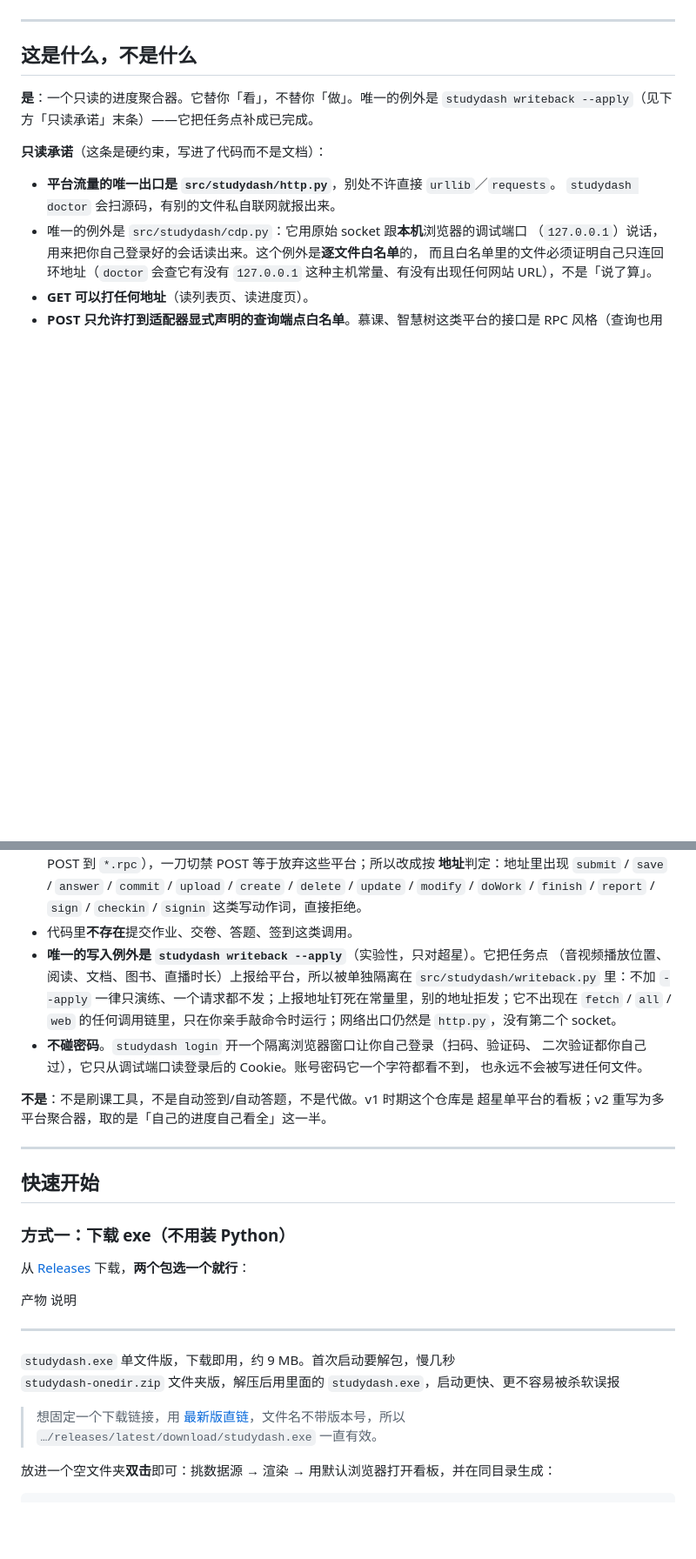
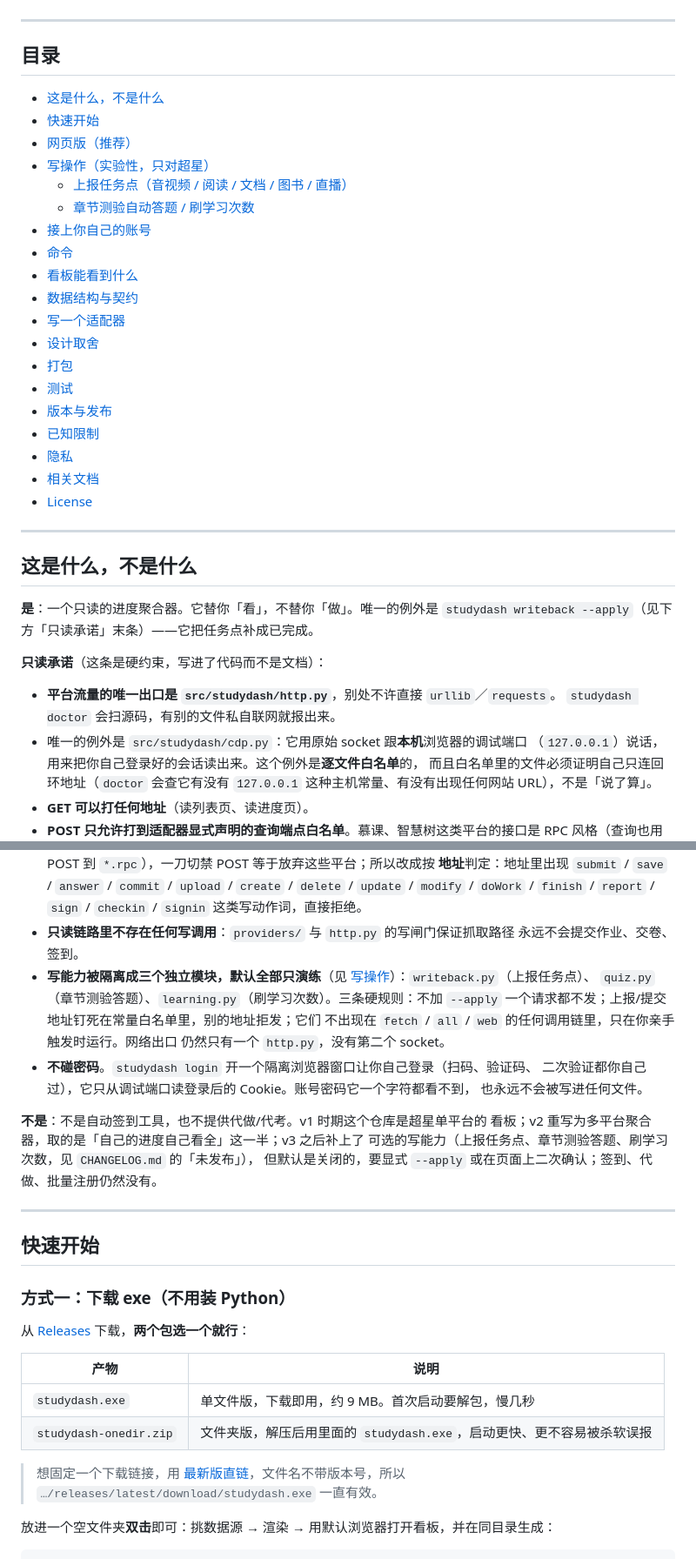
Before and after one commit to zhihang64/studydash, a Markdown page: README.md, 2 parts joined by grey strips. Shown at 87% size. Rendered like a GitHub page; blank space fills up the shorter version.

```diff
--- a/README.md
+++ b/README.md
@@ -24,6 +28,30 @@
 
 ---
 
+## 目录
+
+- [这是什么，不是什么](#这是什么不是什么)
+- [快速开始](#快速开始)
+- [网页版（推荐）](#网页版推荐)
+- [写操作（实验性，只对超星）](#写操作实验性只对超星)
+  - [上报任务点（音视频 / 阅读 / 文档 / 图书 / 直播）](#上报任务点音视频--阅读--文档--图书--直播)
+  - [章节测验自动答题 / 刷学习次数](#章节测验自动答题--刷学习次数)
+- [接上你自己的账号](#接上你自己的账号)
+- [命令](#命令)
+- [看板能看到什么](#看板能看到什么)
+- [数据结构与契约](#数据结构与契约)
+- [写一个适配器](#写一个适配器)
+- [设计取舍](#设计取舍)
+- [打包](#打包)
+- [测试](#测试)
+- [版本与发布](#版本与发布)
+- [已知限制](#已知限制)
+- [隐私](#隐私)
+- [相关文档](#相关文档)
+- [License](#license)
+
+---
+
 ## 这是什么，不是什么
 
 **是**：一个只读的进度聚合器。它替你「看」，不替你「做」。唯一的例外是
@@ -43,19 +71,22 @@
   **地址**判定：地址里出现 `submit` / `save` / `answer` / `commit` / `upload` /
   `create` / `delete` / `update` / `modify` / `doWork` / `finish` / `report` /
   `sign` / `checkin` / `signin` 这类写动作词，直接拒绝。
-- 代码里**不存在**提交作业、交卷、答题、签到这类调用。
-- **唯一的写入例外是 `studydash writeback --apply`**（实验性，只对超星）。它把任务点
-  （音视频播放位置、阅读、文档、图书、直播时长）上报给平台，所以被单独隔离在
-  `src/studydash/writeback.py` 里：不加 `--apply`
-  一律只演练、一个请求都不发；上报地址钉死在常量里，别的地址拒发；它不出现在
-  `fetch` / `all` / `web` 的任何调用链里，只在你亲手敲命令时运行；网络出口仍然是
-  `http.py`，没有第二个 socket。
+- **只读链路里不存在任何写调用**：`providers/` 与 `http.py` 的写闸门保证抓取路径
+  永远不会提交作业、交卷、签到。
+- **写能力被隔离成三个独立模块，默认全部只演练**（见
+  [写操作](#写操作实验性只对超星)）：`writeback.py`（上报任务点）、
+  `quiz.py`（章节测验答题）、`learning.py`（刷学习次数）。三条硬规则：不加
+  `--apply` 一个请求都不发；上报/提交地址钉死在常量白名单里，别的地址拒发；它们
+  不出现在 `fetch` / `all` / `web` 的任何调用链里，只在你亲手触发时运行。网络出口
+  仍然只有一个 `http.py`，没有第二个 socket。
 - **不碰密码**。`studydash login` 开一个隔离浏览器窗口让你自己登录（扫码、验证码、
   二次验证都你自己过），它只从调试端口读登录后的 Cookie。账号密码它一个字符都看不到，
   也永远不会被写进任何文件。
 
-**不是**：不是刷课工具，不是自动签到/自动答题，不是代做。v1 时期这个仓库是
-超星单平台的看板；v2 重写为多平台聚合器，取的是「自己的进度自己看全」这一半。
+**不是**：不是自动签到工具，也不提供代做/代考。v1 时期这个仓库是超星单平台的
+看板；v2 重写为多平台聚合器，取的是「自己的进度自己看全」这一半；v3 之后补上了
+可选的写能力（上报任务点、章节测验答题、刷学习次数，见 `CHANGELOG.md` 的「未发布」），
+但默认是关闭的，要显式 `--apply` 或在页面上二次确认；签到、代做、批量注册仍然没有。
 
 ---
 
@@ -67,6 +98,6 @@
 
-  产物   说明
-  ---   ---
-  `studydash.exe`   单文件版，下载即用，约 9 MB。首次启动要解包，慢几秒
-  `studydash-onedir.zip`   文件夹版，解压后用里面的 `studydash.exe`，启动更快、更不容易被杀软误报
+| 产物 | 说明 |
+| --- | --- |
+| `studydash.exe` | 单文件版，下载即用，约 9 MB。首次启动要解包，慢几秒 |
+| `studydash-onedir.zip` | 文件夹版，解压后用里面的 `studydash.exe`，启动更快、更不容易被杀软误报 |
 
```
Also changed, not shown: other parts of README.md (+115 -81 lines).
